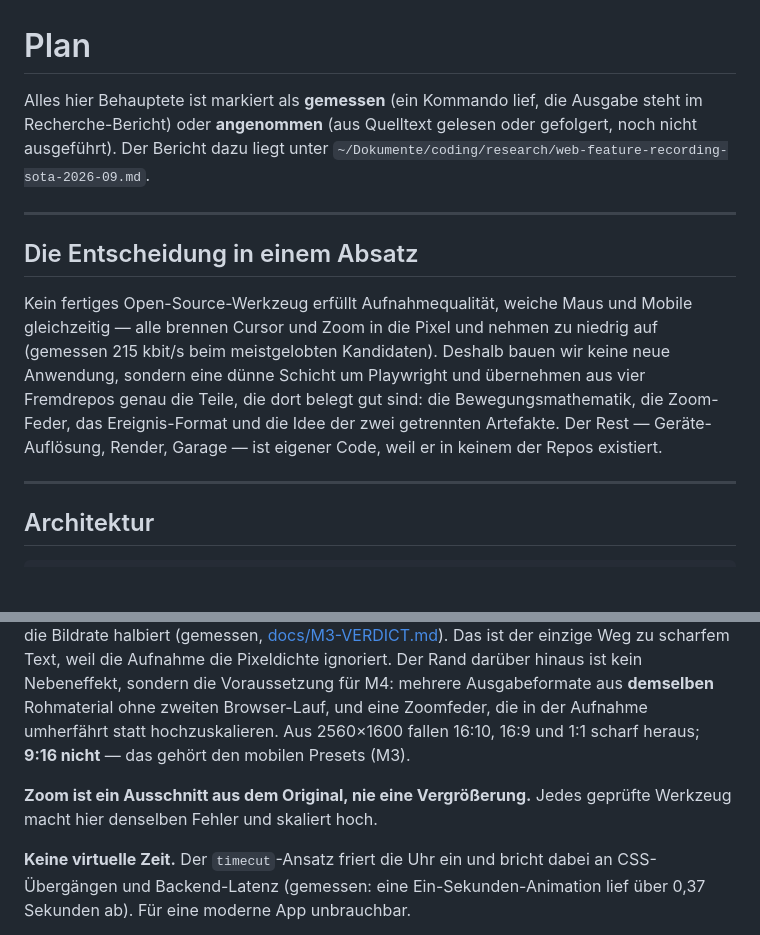
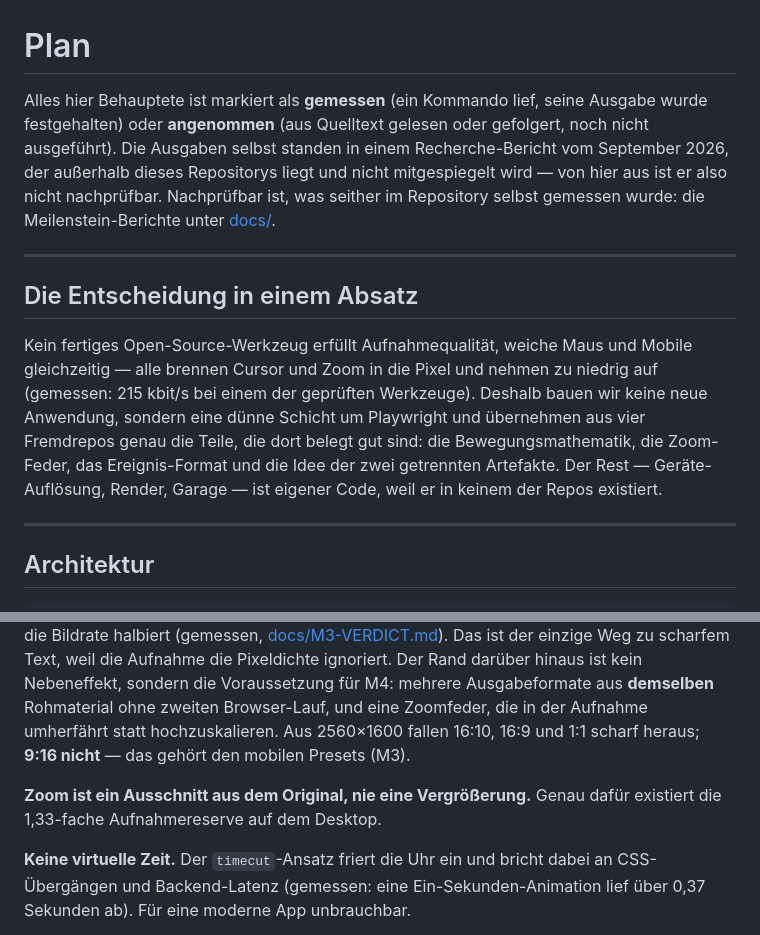
Before and after one commit to PhilflowIO/featurecast, a Markdown page: PLAN.md, 2 parts joined by grey strips. Rendered like a GitHub page; blank space fills up the shorter version.

Commit message:
docs: keep only the claims the plan can back
Three statements in the plan asked the reader to trust evidence they
cannot reach.

The evidence pointer named a research document that lives outside this
repository and is not mirrored; it now says so plainly and points at the
milestone reports, which are measurable from here.

"215 kbit/s beim meistgelobten Kandidaten" mixed a measurement with a
popularity claim nobody measured. The number stays, the superlative is
gone. The `ghost-cursor` verdict is untouched — it names the library,
quotes its numbers and says how they were obtained, which is exactly the
kind of criticism this repository is built on.

"Jedes geprüfte Werkzeug macht hier denselben Fehler" was an unmeasured
charge against unnamed software; the decision it justified stands on its
own reasoning instead.

Refs #83

```diff
--- a/PLAN.md
+++ b/PLAN.md
@@ -1,12 +1,12 @@
 # Plan
 
-Alles hier Behauptete ist markiert als **gemessen** (ein Kommando lief, die Ausgabe steht im Recherche-Bericht) oder **angenommen** (aus Quelltext gelesen oder gefolgert, noch nicht ausgeführt). Der Bericht dazu liegt unter `~/Dokumente/coding/research/web-feature-recording-sota-2026-09.md`.
+Alles hier Behauptete ist markiert als **gemessen** (ein Kommando lief, seine Ausgabe wurde festgehalten) oder **angenommen** (aus Quelltext gelesen oder gefolgert, noch nicht ausgeführt). Die Ausgaben selbst standen in einem Recherche-Bericht vom September 2026, der außerhalb dieses Repositorys liegt und nicht mitgespiegelt wird — von hier aus ist er also nicht nachprüfbar. Nachprüfbar ist, was seither im Repository selbst gemessen wurde: die Meilenstein-Berichte unter [docs/](docs/).
 
 ---
 
 ## Die Entscheidung in einem Absatz
 
-Kein fertiges Open-Source-Werkzeug erfüllt Aufnahmequalität, weiche Maus und Mobile gleichzeitig — alle brennen Cursor und Zoom in die Pixel und nehmen zu niedrig auf (gemessen 215 kbit/s beim meistgelobten Kandidaten). Deshalb bauen wir keine neue Anwendung, sondern eine dünne Schicht um Playwright und übernehmen aus vier Fremdrepos genau die Teile, die dort belegt gut sind: die Bewegungsmathematik, die Zoom-Feder, das Ereignis-Format und die Idee der zwei getrennten Artefakte. Der Rest — Geräte-Auflösung, Render, Garage — ist eigener Code, weil er in keinem der Repos existiert.
+Kein fertiges Open-Source-Werkzeug erfüllt Aufnahmequalität, weiche Maus und Mobile gleichzeitig — alle brennen Cursor und Zoom in die Pixel und nehmen zu niedrig auf (gemessen: 215 kbit/s bei einem der geprüften Werkzeuge). Deshalb bauen wir keine neue Anwendung, sondern eine dünne Schicht um Playwright und übernehmen aus vier Fremdrepos genau die Teile, die dort belegt gut sind: die Bewegungsmathematik, die Zoom-Feder, das Ereignis-Format und die Idee der zwei getrennten Artefakte. Der Rest — Geräte-Auflösung, Render, Garage — ist eigener Code, weil er in keinem der Repos existiert.
 
 ---
 
@@ -87,7 +87,7 @@ Aus `45ck/demo-machine` übernehmen wir nur das Muster der sauberen Trennung von
 
 **Desktop wird übergroß aufgenommen** (2560×1600 CSS-Pixel) und im Render auf 1920 verkleinert — alle drei Desktop-Presets, ohne Ausnahme ([docs/DEVICES.md](docs/DEVICES.md)). Mobil gilt das ausdrücklich **nicht**: dort ist die Aufnahmefläche die Ausgabefläche, weil die doppelte Fläche die Bildrate halbiert (gemessen, [docs/M3-VERDICT.md](docs/M3-VERDICT.md)). Das ist der einzige Weg zu scharfem Text, weil die Aufnahme die Pixeldichte ignoriert. Der Rand darüber hinaus ist kein Nebeneffekt, sondern die Voraussetzung für M4: mehrere Ausgabeformate aus **demselben** Rohmaterial ohne zweiten Browser-Lauf, und eine Zoomfeder, die in der Aufnahme umherfährt statt hochzuskalieren. Aus 2560×1600 fallen 16:10, 16:9 und 1:1 scharf heraus; **9:16 nicht** — das gehört den mobilen Presets (M3).
 
-**Zoom ist ein Ausschnitt aus dem Original, nie eine Vergrößerung.** Jedes geprüfte Werkzeug macht hier denselben Fehler und skaliert hoch.
+**Zoom ist ein Ausschnitt aus dem Original, nie eine Vergrößerung.** Genau dafür existiert die 1,33-fache Aufnahmereserve auf dem Desktop.
 
 **Keine virtuelle Zeit.** Der `timecut`-Ansatz friert die Uhr ein und bricht dabei an CSS-Übergängen und Backend-Latenz (gemessen: eine Ein-Sekunden-Animation lief über 0,37 Sekunden ab). Für eine moderne App unbrauchbar.
 
```
